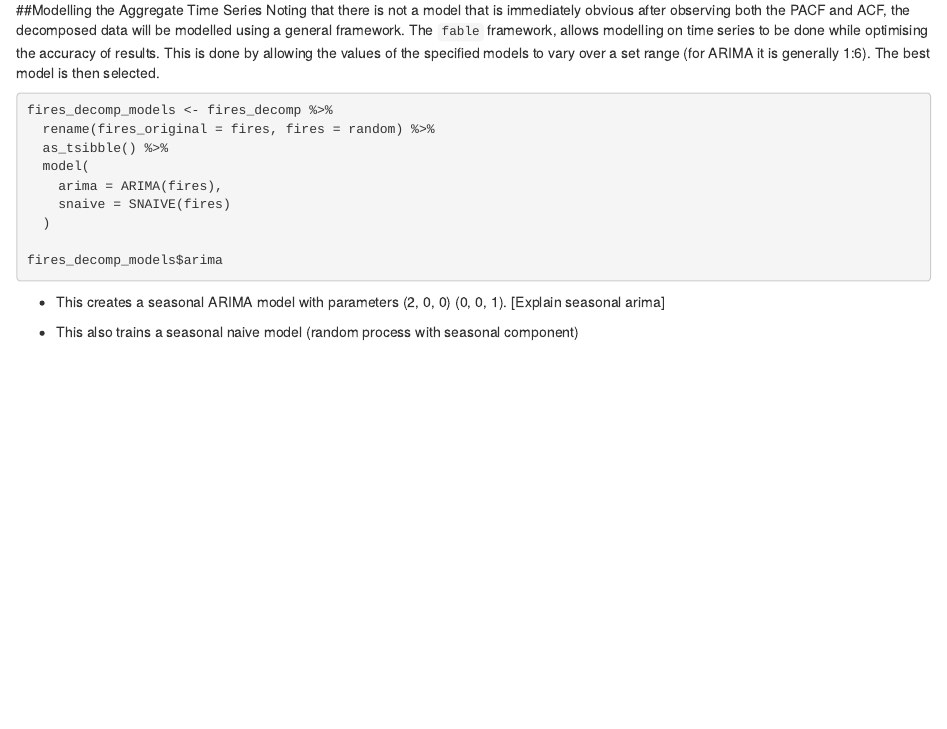
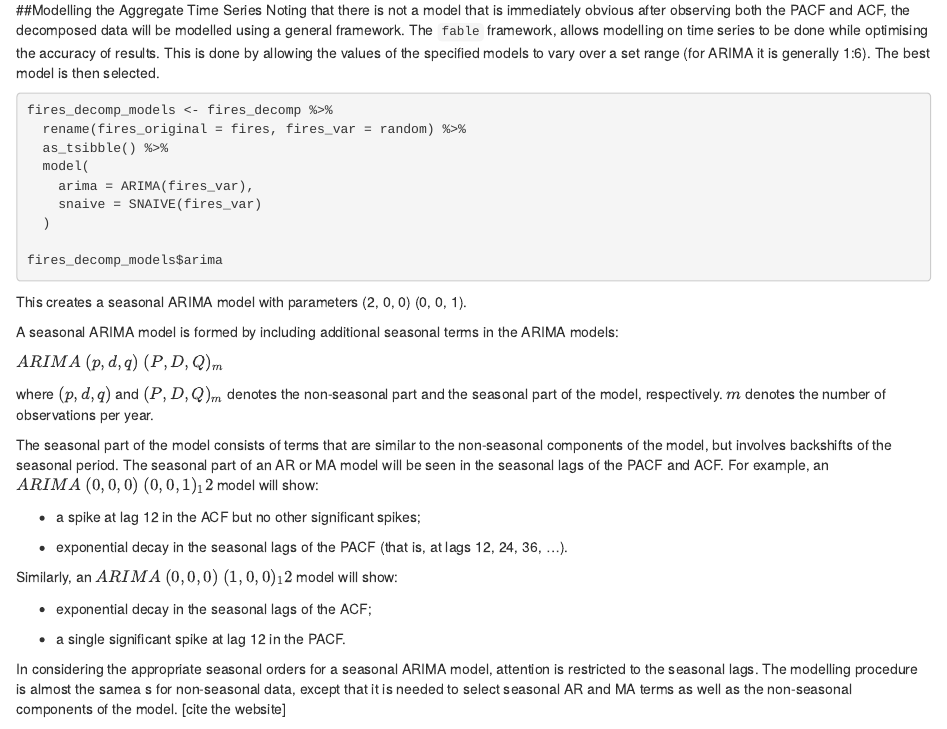
Before and after one commit to JamesM131/EnvInfo-Prpject, an R Markdown document (Report.Rmd): the page in a window 1100 px wide, from 6220 px down. Rendered offline with R 4.5, knitr and Pandoc, with nearby package versions; the code chunks are not run, so their results and figures are left out.

Commit message:
update report

````diff
--- a/Report.Rmd
+++ b/Report.Rmd
@@ -389,16 +389,44 @@ Noting that there is not a model that is immediately obvious after observing bot
 
 ```{r}
 fires_decomp_models <- fires_decomp %>%
-  rename(fires_original = fires, fires = random) %>%
+  rename(fires_original = fires, fires_var = random) %>%
   as_tsibble() %>%
   model(
-    arima = ARIMA(fires),
-    snaive = SNAIVE(fires)
+    arima = ARIMA(fires_var),
+    snaive = SNAIVE(fires_var)
   )
 
 fires_decomp_models$arima
 ```
 
-* This creates a seasonal ARIMA model with parameters (2, 0, 0) (0, 0, 1). [Explain seasonal arima]
+This creates a seasonal ARIMA model with parameters (2, 0, 0) (0, 0, 1).
 
-* This also trains a seasonal naive model (random process with seasonal component)
+
+A seasonal ARIMA model is formed by including additional seasonal terms in the ARIMA models:
+
+
+\(ARIMA\ (p,d,q)\ (P,D,Q)_m\)
+
+
+where \((p,d,q)\) and \((P,D,Q)_m\) denotes the non-seasonal part and the seasonal part of the model, respectively. \(m\) denotes the number of observations per year.
+
+
+The seasonal part of the model consists of terms that are similar to the non-seasonal components of the model, but involves backshifts of the seasonal period. The seasonal part of an AR or MA model will be seen in the seasonal lags of the PACF and ACF. For example, an \(ARIMA\ (0,0,0)\ (0,0,1)_12\) model will show:
+
+
+- a spike at lag 12 in the ACF but no other significant spikes;
+
+
+- exponential decay in the seasonal lags of the PACF (that is, at lags 12, 24, 36, ...).
+
+
+Similarly, an \(ARIMA\ (0,0,0)\ (1,0,0)_12\) model will show:
+
+
+- exponential decay in the seasonal lags of the ACF;
+
+
+- a single significant spike at lag 12 in the PACF.
+
+
+In considering the appropriate seasonal orders for a seasonal ARIMA model, attention is restricted to the seasonal lags. The modelling procedure is almost the samea s for non-seasonal data, except that it is needed to select seasonal AR and MA terms as well as the non-seasonal components of the model. [cite the website]
````
Also changed, not shown: Report.Rmd (8 more changed lines), 1 other file.
